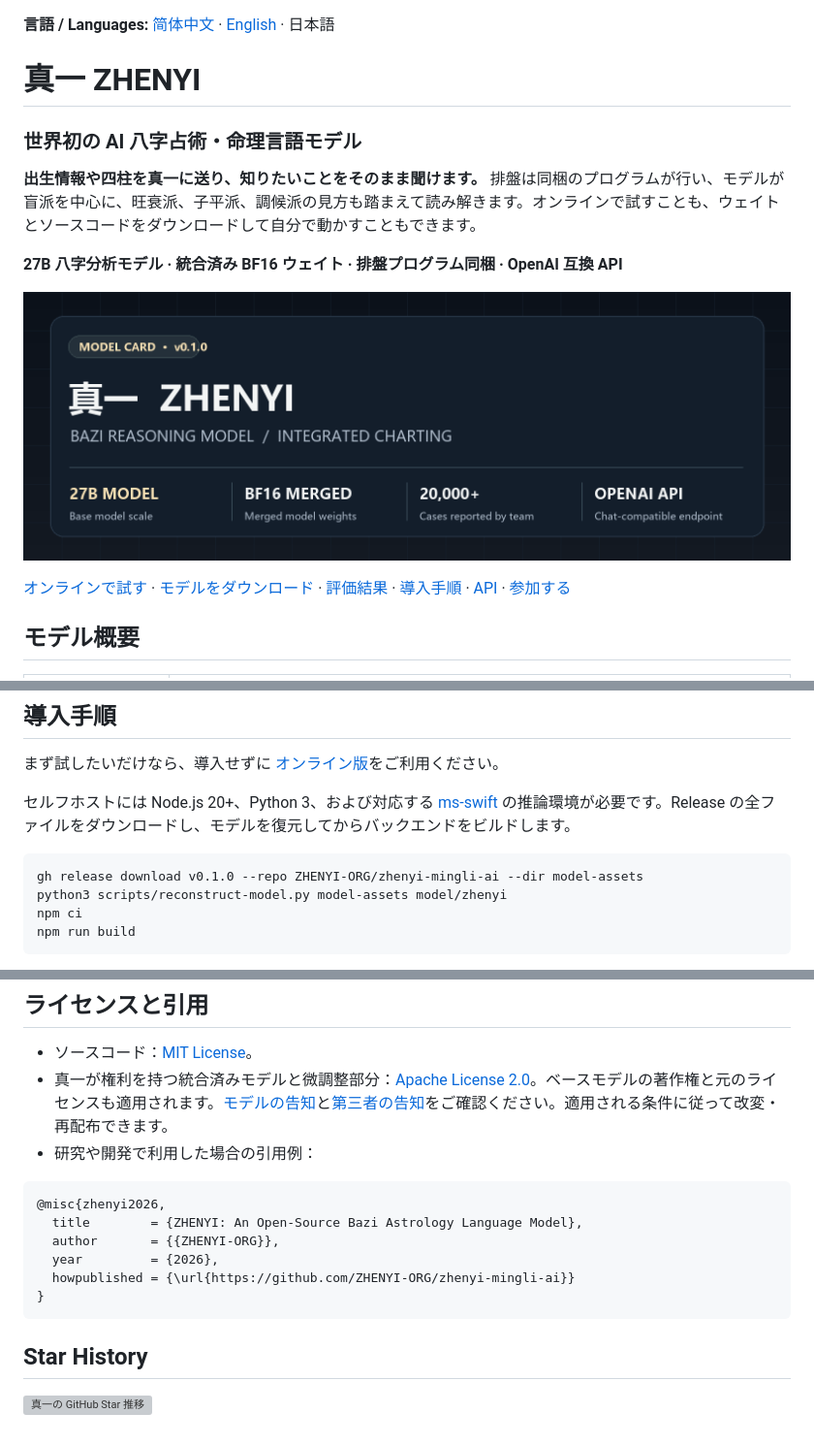
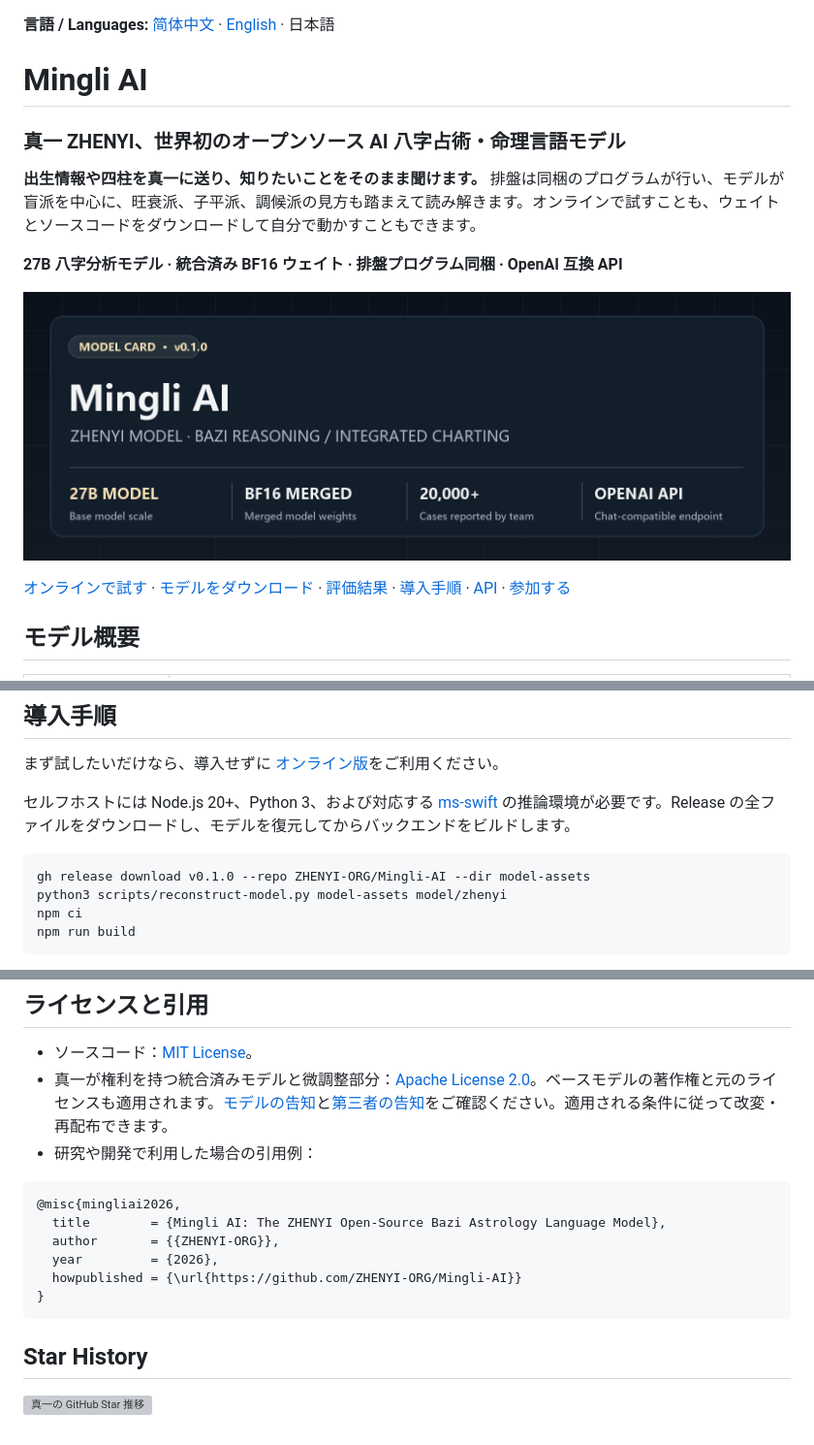
Before and after one commit to ZHENYI-ORG/Mingli-AI, a Markdown page: README.ja.md, 3 parts joined by grey strips. Shown at 97% size. Rendered like a GitHub page; pictures changed too: docs/assets/model-overview-en.png; grey boxes are pictures that could not be loaded.

````diff
--- a/README.ja.md
+++ b/README.ja.md
@@ -1,8 +1,8 @@
 **言語 / Languages:** [简体中文](README.md) · [English](README.en.md) · 日本語
 
-# 真一 ZHENYI
+# Mingli AI
 
-### 世界初の AI 八字占術・命理言語モデル
+### 真一 ZHENYI、世界初のオープンソース AI 八字占術・命理言語モデル
 
 **出生情報や四柱を真一に送り、知りたいことをそのまま聞けます。** 排盤は同梱のプログラムが行い、モデルが盲派を中心に、旺衰派、子平派、調候派の見方も踏まえて読み解きます。オンラインで試すことも、ウェイトとソースコードをダウンロードして自分で動かすこともできます。
 
@@ -62,7 +62,7 @@ Release のウェイトには真一の微調整結果が**統合済み**です
 セルフホストには Node.js 20+、Python 3、および対応する [ms-swift](https://github.com/modelscope/ms-swift) の推論環境が必要です。Release の全ファイルをダウンロードし、モデルを復元してからバックエンドをビルドします。
 
 ```bash
-gh release download v0.1.0 --repo ZHENYI-ORG/zhenyi-mingli-ai --dir model-assets
+gh release download v0.1.0 --repo ZHENYI-ORG/Mingli-AI --dir model-assets
 python3 scripts/reconstruct-model.py model-assets model/zhenyi
 npm ci
 npm run build
@@ -114,11 +114,11 @@ OpenAI 互換 SDK では `base_url` を `http://localhost:8787/v1`、モデル
 - 研究や開発で利用した場合の引用例：
 
 ```bibtex
-@misc{zhenyi2026,
-  title        = {ZHENYI: An Open-Source Bazi Astrology Language Model},
+@misc{mingliai2026,
+  title        = {Mingli AI: The ZHENYI Open-Source Bazi Astrology Language Model},
   author       = {{ZHENYI-ORG}},
   year         = {2026},
-  howpublished = {\url{https://github.com/ZHENYI-ORG/zhenyi-mingli-ai}}
+  howpublished = {\url{https://github.com/ZHENYI-ORG/Mingli-AI}}
 }
 ```
 
````
Also changed, not shown: other parts of README.ja.md (+3 -3 lines), README.en.md (+9 -9 lines), README.md (+10 -10 lines), docs/assets/model-overview.png.
